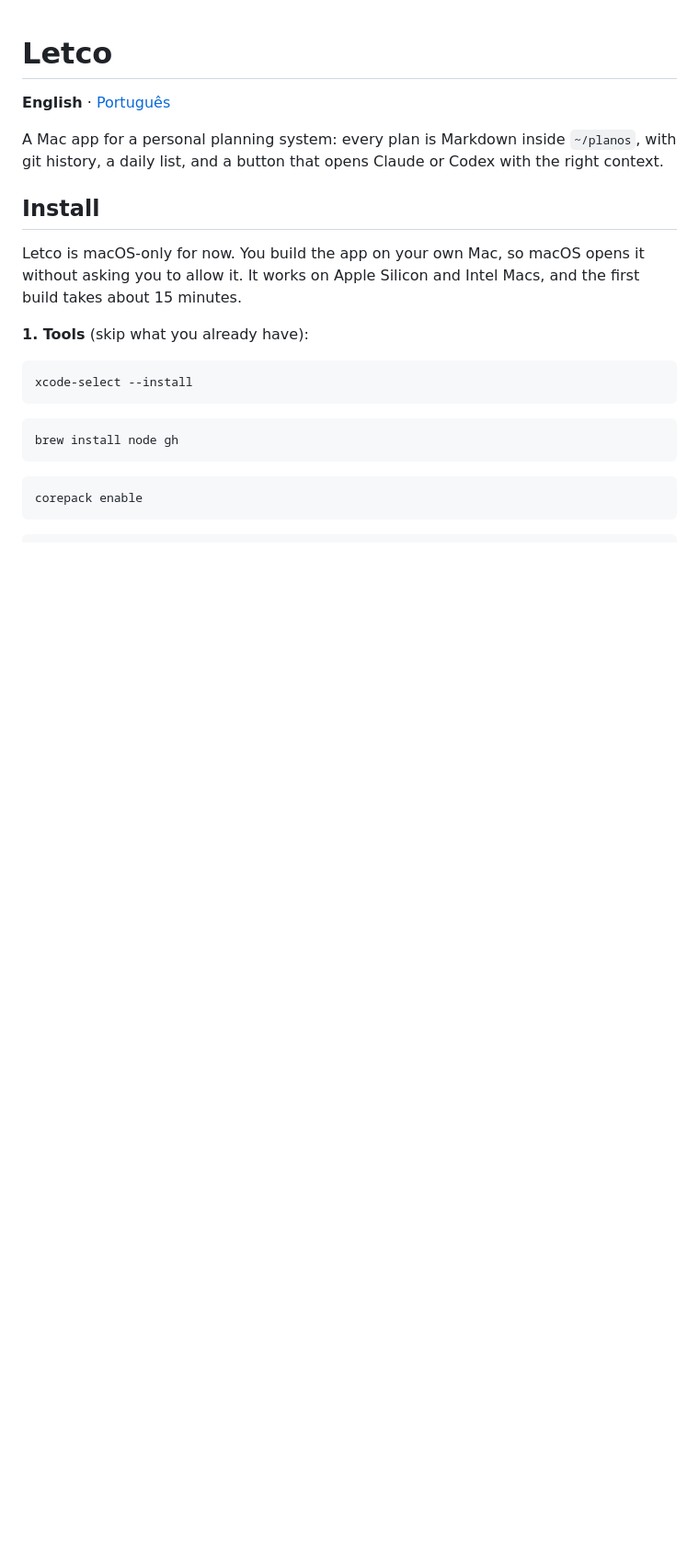
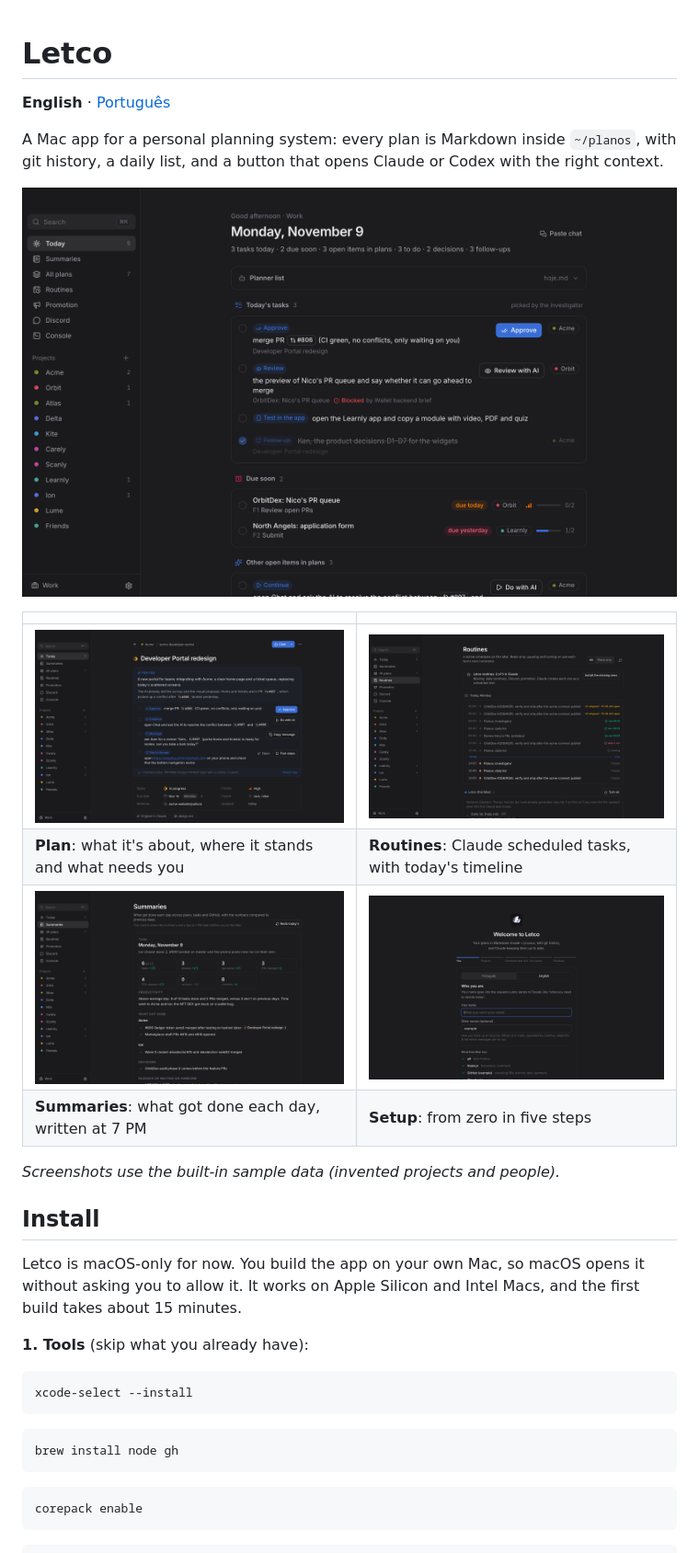
Before and after one commit to llLeco/letco, a Markdown page: README.md, the part around the change. Shown at 92% size. Rendered like a GitHub page; pictures changed too: docs/screenshots/plan.png (added), docs/screenshots/routines.png (added), docs/screenshots/setup.png (added); blank space fills up the shorter version.

```diff
--- a/README.md
+++ b/README.md
@@ -3,6 +3,17 @@
 **English** · [Português](README.pt-BR.md)
 
 A Mac app for a personal planning system: every plan is Markdown inside `~/planos`, with git history, a daily list, and a button that opens Claude or Codex with the right context.
+
+![Today: tasks picked by the investigator, deadlines and open items across plans](docs/screenshots/today.png)
+
+| | |
+|---|---|
+| ![A plan with its "For you" summary, next actions and details](docs/screenshots/plan.png) | ![Routines: the Claude scheduled tasks that keep plans up to date](docs/screenshots/routines.png) |
+| **Plan**: what it's about, where it stands and what needs you | **Routines**: Claude scheduled tasks, with today's timeline |
+| ![Daily summary with the day's numbers compared to previous days](docs/screenshots/summaries.png) | ![First-run setup: language, name and what your Mac has](docs/screenshots/setup.png) |
+| **Summaries**: what got done each day, written at 7 PM | **Setup**: from zero in five steps |
+
+_Screenshots use the built-in sample data (invented projects and people)._
 
 ## Install
 
```
Also changed, not shown: README.pt-BR.md (+11 -0 lines), 1 other file.
